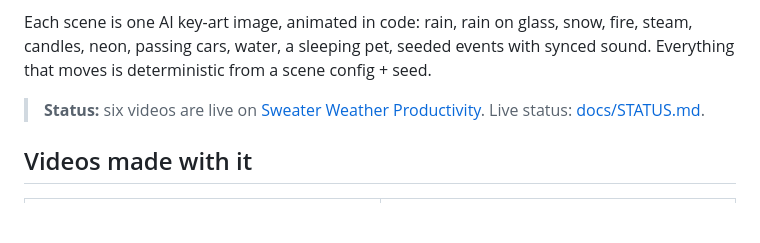
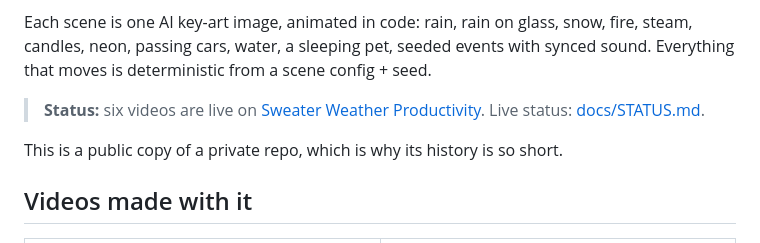
Before and after one commit to TrumanBrown/cozy-vibe-vids-public, a Markdown page: README.md, the part around the change. Drawn GitHub-style; blank space fills up the shorter version.

Commit message:
README: say it's a public copy of a private repo
The public repo is a snapshot made by tools/go_public.py, so it has
almost no history. One line under the status note says so, so the short
commit count doesn't read as a code dump.

Co-authored-by: Copilot <223556219+Copilot@users.noreply.github.com>

```diff
--- a/README.md
+++ b/README.md
@@ -5,6 +5,8 @@ Code-animated **10-hour cozy ambience videos** for working, studying and sleepin
 Each scene is one AI key-art image, animated in code: rain, rain on glass, snow, fire, steam, candles, neon, passing cars, water, a sleeping pet, seeded events with synced sound. Everything that moves is deterministic from a scene config + seed.
 
 > **Status:** six videos are live on [Sweater Weather Productivity](https://www.youtube.com/@SweaterWeatherProductivity). Live status: [docs/STATUS.md](docs/STATUS.md).
+
+This is a public copy of a private repo, which is why its history is so short.
 
 ## Videos made with it
 
```
